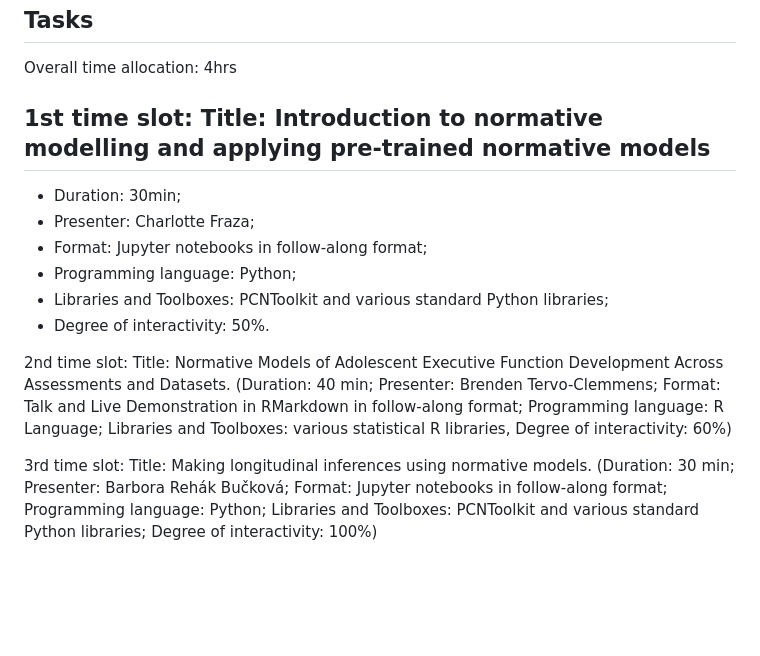
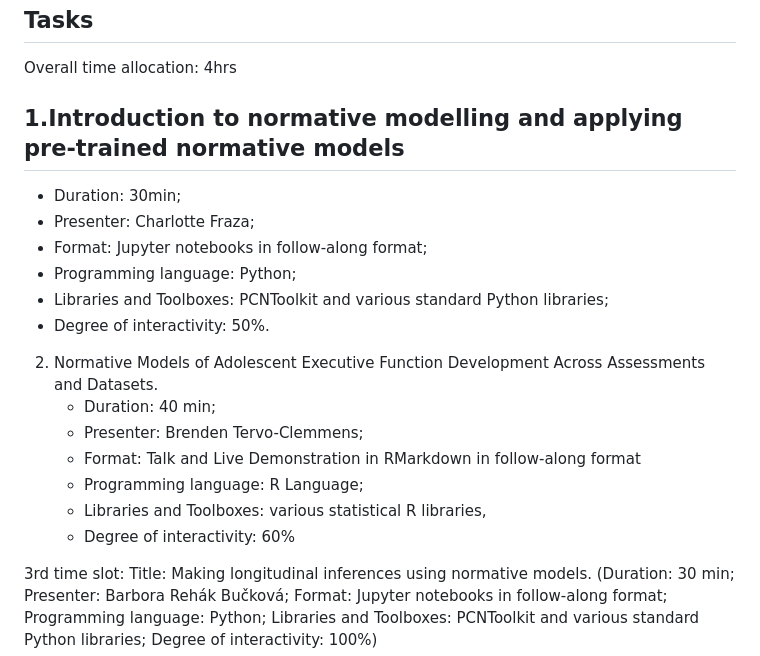
Before and after one commit to predictive-clinical-neuroscience/NM_educational_OHBM24, a Markdown page: README.md, the part around the change. GitHub-like rendering; blank space fills up the shorter version.

Commit message:
Change layout

```diff
--- a/README.md
+++ b/README.md
@@ -21,7 +21,7 @@ The overall objective is to provide participants with hands-on experience and to
 
 Overall time allocation: 4hrs
 
-## 1st time slot: Title: Introduction to normative modelling and applying pre-trained normative models
+## 1.Introduction to normative modelling and applying pre-trained normative models
 - Duration: 30min;
 - Presenter: Charlotte Fraza;
 - Format: Jupyter notebooks in  follow-along format;
@@ -29,7 +29,13 @@ Overall time allocation: 4hrs
 - Libraries and Toolboxes: PCNToolkit and various standard Python libraries;
 - Degree of interactivity: 50%.
 
-2nd time slot: Title: Normative Models of Adolescent Executive Function Development Across Assessments and Datasets. (Duration: 40 min;  Presenter: Brenden Tervo-Clemmens; Format: Talk and Live Demonstration in RMarkdown in follow-along format; Programming language: R Language; Libraries and Toolboxes: various statistical R libraries, Degree of interactivity: 60%)
+2. Normative Models of Adolescent Executive Function Development Across Assessments and Datasets.
+   - Duration: 40 min;
+   - Presenter: Brenden Tervo-Clemmens;
+   - Format: Talk and Live Demonstration in RMarkdown in follow-along format
+   - Programming language: R Language;
+   - Libraries and Toolboxes: various statistical R libraries,
+   - Degree of interactivity: 60%
 
 3rd time slot: Title: Making longitudinal inferences using normative models. (Duration: 30 min; Presenter: Barbora Rehák Bučková; Format: Jupyter notebooks in  follow-along format; Programming language: Python; Libraries and Toolboxes: PCNToolkit and various standard Python libraries;  Degree of interactivity: 100%)
 
```
